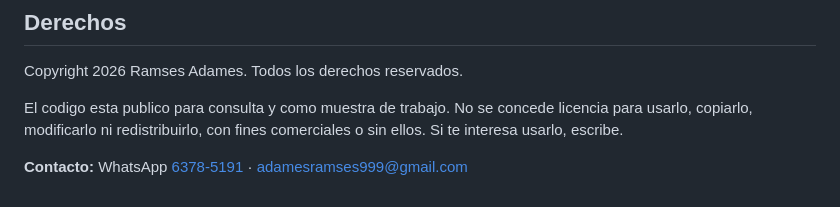
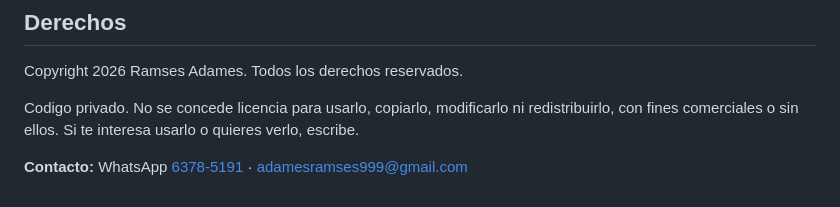
Before and after one commit to Ramsesinho/nexo-crm, a Markdown page: README.md, the part around the change. Drawn GitHub-style.

Commit message:
El aviso de derechos ya no dice que el codigo sea publico
Decision del dueno: el repositorio pasa a privado. Lo que protege de
verdad es el esquema de la base y el codigo del backend, que es lo unico
que no se puede sacar mirando el navegador.

Co-Authored-By: Claude Opus 5 <noreply@anthropic.com>

```diff
--- a/README.md
+++ b/README.md
@@ -155,9 +155,9 @@ con cuenta propia.
 
 Copyright 2026 Ramses Adames. Todos los derechos reservados.
 
-El codigo esta publico para consulta y como muestra de trabajo. No se concede
-licencia para usarlo, copiarlo, modificarlo ni redistribuirlo, con fines
-comerciales o sin ellos. Si te interesa usarlo, escribe.
+Codigo privado. No se concede licencia para usarlo, copiarlo, modificarlo ni
+redistribuirlo, con fines comerciales o sin ellos. Si te interesa usarlo o
+quieres verlo, escribe.
 
 **Contacto:** WhatsApp [6378-5191](https://wa.me/50763785191) ·
 [adamesramses999@gmail.com](mailto:adamesramses999@gmail.com)
```
